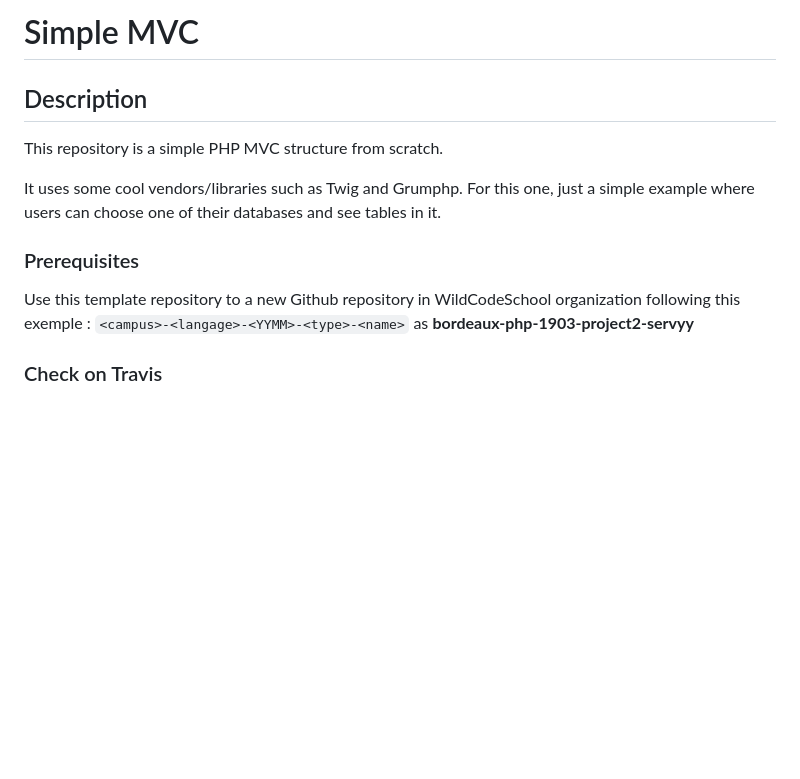
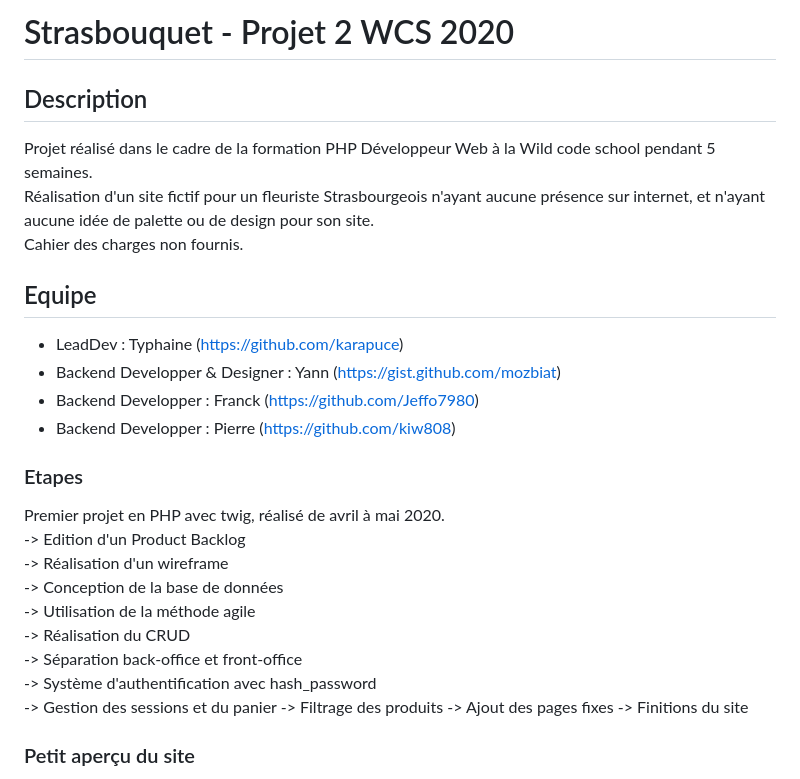
Before and after one commit to typhained/Strasbouquet, a Markdown page: README.md, the part around the change printed below. Drawn GitHub-style; blank space fills up the shorter version.

```diff
--- a/README.md
+++ b/README.md
@@ -1,16 +1,32 @@
-# Simple MVC
+# Strasbouquet - Projet 2 WCS 2020
 
 ## Description
+Projet réalisé dans le cadre de la formation PHP Développeur Web à la Wild code school pendant 5 semaines. <br>
+Réalisation d'un site fictif pour un fleuriste Strasbourgeois n'ayant aucune présence sur internet, et n'ayant aucune idée de palette ou de design pour son site. <br>
+Cahier des charges non fournis.
 
-This repository is a simple PHP MVC structure from scratch.
+## Equipe
 
-It uses some cool vendors/libraries such as Twig and Grumphp.
-For this one, just a simple example where users can choose one of their databases and see tables in it.
+ - LeadDev : Typhaine (https://github.com/karapuce)
+ - Backend Developper & Designer : Yann (https://gist.github.com/mozbiat)
+ - Backend Developper : Franck (https://github.com/Jeffo7980)
+ - Backend Developper : Pierre (https://github.com/kiw808)
 
-### Prerequisites
+### Etapes
 
-Use this template repository to a new Github repository in WildCodeSchool organization following this exemple :
-`<campus>-<langage>-<YYMM>-<type>-<name>` as **bordeaux-php-1903-project2-servyy**
+Premier projet en PHP avec twig, réalisé de avril à mai 2020.
+ <br>
+ -> Edition d'un Product Backlog <br>
+ -> Réalisation d'un wireframe <br>
+ -> Conception de la base de données <br>
+ -> Utilisation de la méthode agile <br>
+ -> Réalisation du CRUD <br>
+ -> Séparation back-office et front-office <br>
+ -> Système d'authentification avec hash_password <br>
+ -> Gestion des sessions et du panier
+ -> Filtrage des produits
+ -> Ajout des pages fixes
+ -> Finitions du site
 
-### Check on Travis
+### Petit aperçu du site
 
```
Also changed, not shown: other parts of README.md (+16 -50 lines), Simple - MVC.png (deleted), bouquets.png (added), home_page.png (added), panel_admin.png (added), 1 other file.
